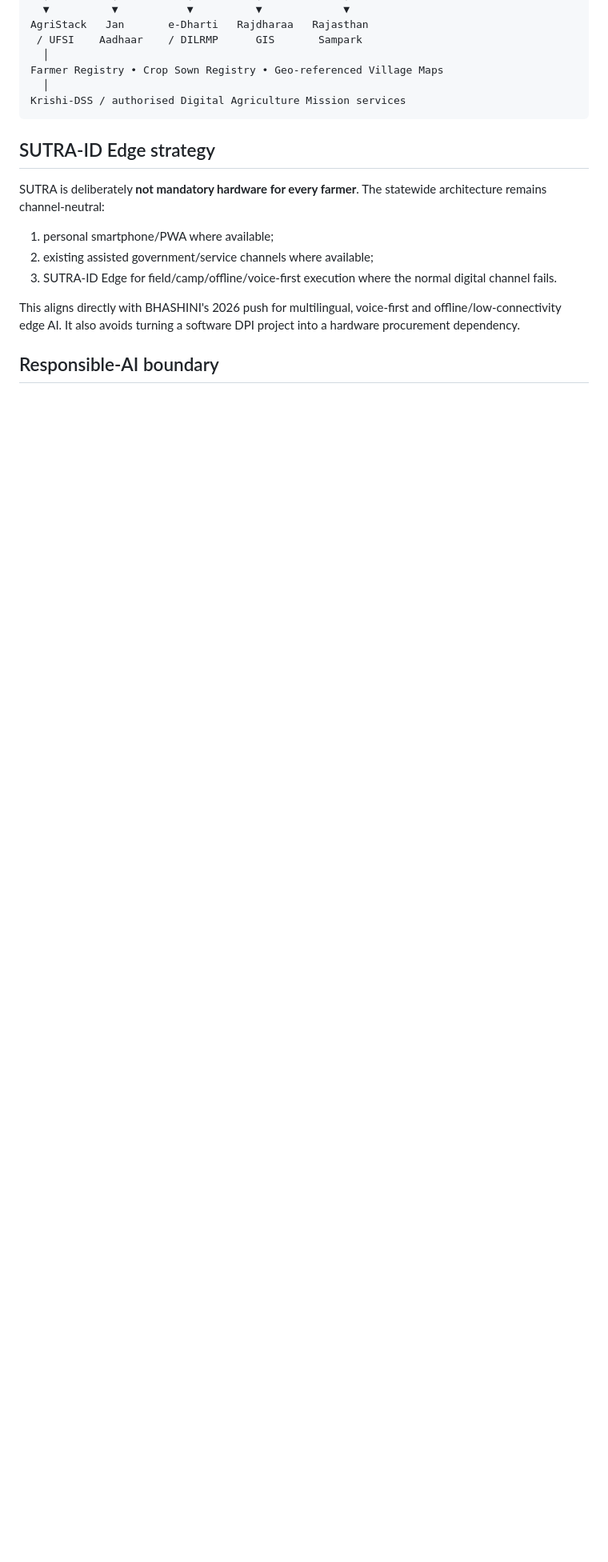
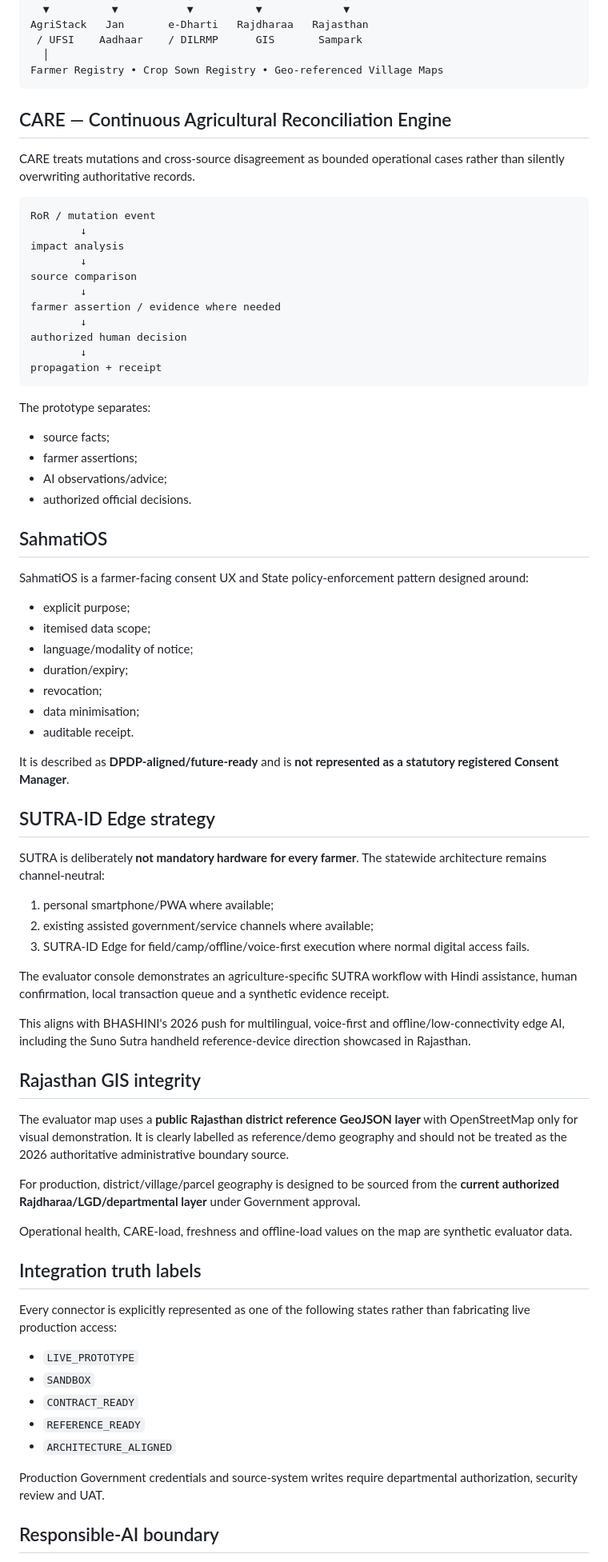
Before and after one commit to Sauravssoni/RIC-Statewide-AgriStack, a Markdown page: README.md, the part around one of its changes. Shown at 80% size. GitHub-like rendering; blank space fills up the shorter version.

````diff
--- a/README.md
+++ b/README.md
@@ -78,9 +61,46 @@ AgriStack   Jan       e-Dharti   Rajdharaa   Rajasthan
  / UFSI    Aadhaar    / DILRMP      GIS       Sampark
   │
 Farmer Registry • Crop Sown Registry • Geo-referenced Village Maps
-  │
-Krishi-DSS / authorised Digital Agriculture Mission services
 ```
+
+## CARE — Continuous Agricultural Reconciliation Engine
+
+CARE treats mutations and cross-source disagreement as bounded operational cases rather than silently overwriting authoritative records.
+
+```text
+RoR / mutation event
+        ↓
+impact analysis
+        ↓
+source comparison
+        ↓
+farmer assertion / evidence where needed
+        ↓
+authorized human decision
+        ↓
+propagation + receipt
+```
+
+The prototype separates:
+
+- source facts;
+- farmer assertions;
+- AI observations/advice;
+- authorized official decisions.
+
+## SahmatiOS
+
+SahmatiOS is a farmer-facing consent UX and State policy-enforcement pattern designed around:
+
+- explicit purpose;
+- itemised data scope;
+- language/modality of notice;
+- duration/expiry;
+- revocation;
+- data minimisation;
+- auditable receipt.
+
+It is described as **DPDP-aligned/future-ready** and is **not represented as a statutory registered Consent Manager**.
 
 ## SUTRA-ID Edge strategy
 
@@ -88,9 +108,31 @@ SUTRA is deliberately **not mandatory hardware for every farmer**. The statewide
 
 1. personal smartphone/PWA where available;
 2. existing assisted government/service channels where available;
-3. SUTRA-ID Edge for field/camp/offline/voice-first execution where the normal digital channel fails.
+3. SUTRA-ID Edge for field/camp/offline/voice-first execution where normal digital access fails.
 
-This aligns directly with BHASHINI's 2026 push for multilingual, voice-first and offline/low-connectivity edge AI. It also avoids turning a software DPI project into a hardware procurement dependency.
+The evaluator console demonstrates an agriculture-specific SUTRA workflow with Hindi assistance, human confirmation, local transaction queue and a synthetic evidence receipt.
+
+This aligns with BHASHINI's 2026 push for multilingual, voice-first and offline/low-connectivity edge AI, including the Suno Sutra handheld reference-device direction showcased in Rajasthan.
+
+## Rajasthan GIS integrity
+
+The evaluator map uses a **public Rajasthan district reference GeoJSON layer** with OpenStreetMap only for visual demonstration. It is clearly labelled as reference/demo geography and should not be treated as the 2026 authoritative administrative boundary source.
+
+For production, district/village/parcel geography is designed to be sourced from the **current authorized Rajdharaa/LGD/departmental layer** under Government approval.
+
+Operational health, CARE-load, freshness and offline-load values on the map are synthetic evaluator data.
+
+## Integration truth labels
+
+Every connector is explicitly represented as one of the following states rather than fabricating live production access:
+
+- `LIVE_PROTOTYPE`
+- `SANDBOX`
+- `CONTRACT_READY`
+- `REFERENCE_READY`
+- `ARCHITECTURE_ALIGNED`
+
+Production Government credentials and source-system writes require departmental authorization, security review and UAT.
 
 ## Responsible-AI boundary
 
````
Also changed, not shown: other parts of README.md (+58 -59 lines).
